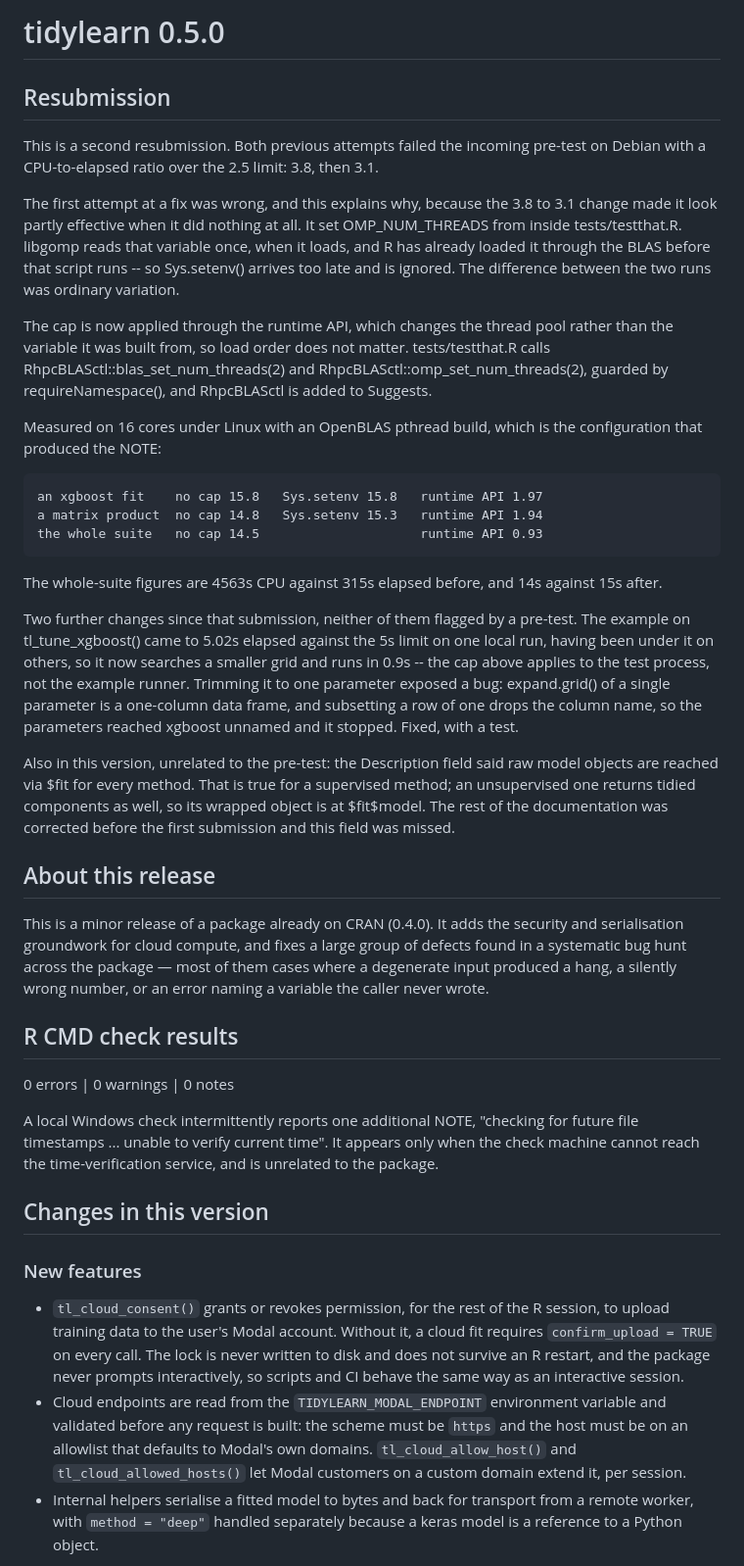
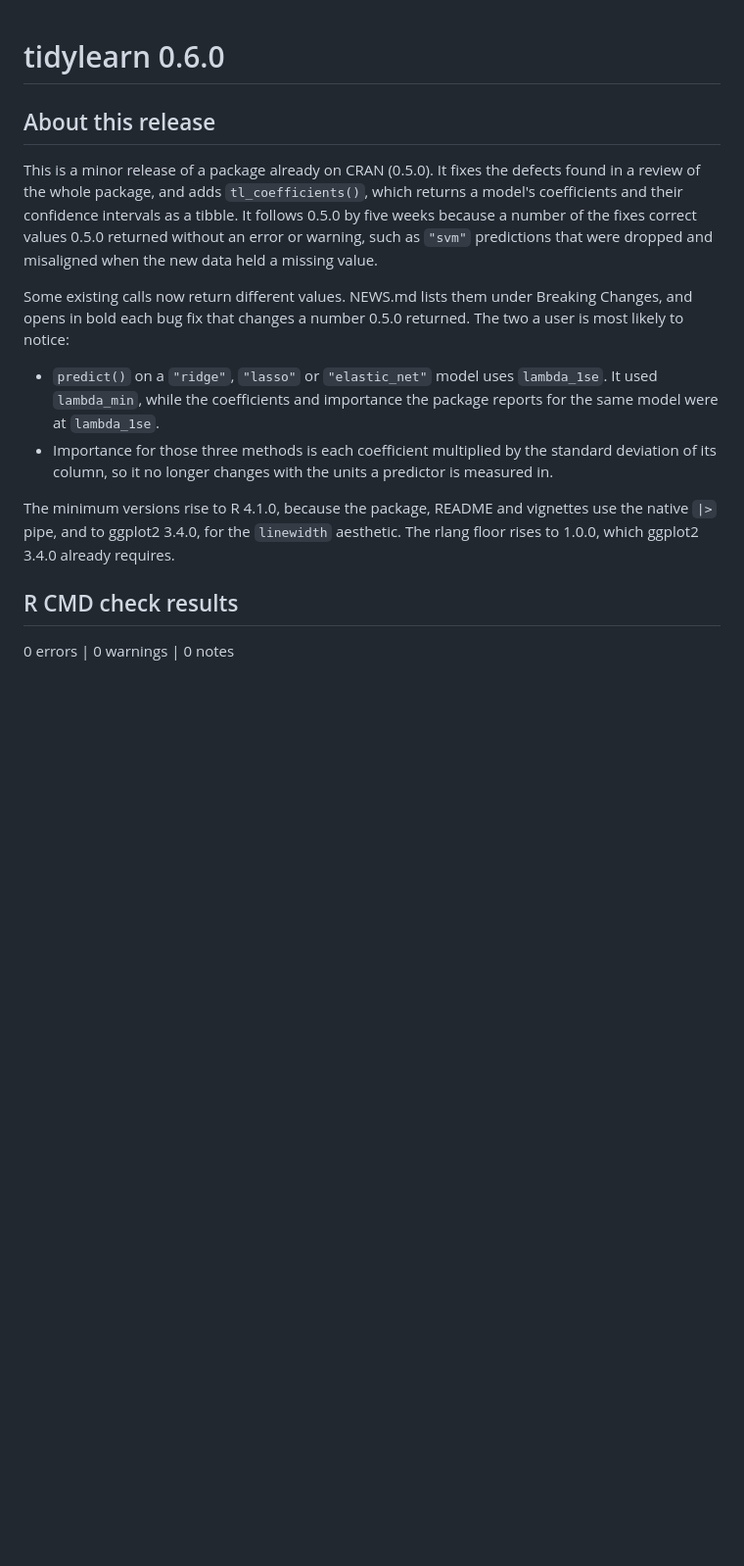
Before and after one commit to ces0491/tidylearn, a Markdown page: cran-comments.md, the part around one of its changes. Shown at 98% size. GitHub-like rendering; blank space fills up the shorter version.

Commit message:
docs(cran): cran-comments for 0.6.0
Co-Authored-By: Claude Opus 5.5 <noreply@anthropic.com>

```diff
--- a/cran-comments.md
+++ b/cran-comments.md
@@ -1,83 +1,33 @@
-# tidylearn 0.5.0
-
-## Resubmission
-
-This is a second resubmission. Both previous attempts failed the incoming
-pre-test on Debian with a CPU-to-elapsed ratio over the 2.5 limit: 3.8,
-then 3.1.
-
-The first attempt at a fix was wrong, and this explains why, because the
-3.8 to 3.1 change made it look partly effective when it did nothing at
-all. It set OMP_NUM_THREADS from inside tests/testthat.R. libgomp reads
-that variable once, when it loads, and R has already loaded it through
-the BLAS before that script runs -- so Sys.setenv() arrives too late and
-is ignored. The difference between the two runs was ordinary variation.
-
-The cap is now applied through the runtime API, which changes the thread
-pool rather than the variable it was built from, so load order does not
-matter. tests/testthat.R calls RhpcBLASctl::blas_set_num_threads(2) and
-RhpcBLASctl::omp_set_num_threads(2), guarded by requireNamespace(), and
-RhpcBLASctl is added to Suggests.
-
-Measured on 16 cores under Linux with an OpenBLAS pthread build, which
-is the configuration that produced the NOTE:
-
-    an xgboost fit    no cap 15.8   Sys.setenv 15.8   runtime API 1.97
-    a matrix product  no cap 14.8   Sys.setenv 15.3   runtime API 1.94
-    the whole suite   no cap 14.5                     runtime API 0.93
-
-The whole-suite figures are 4563s CPU against 315s elapsed before, and
-14s against 15s after.
-
-Two further changes since that submission, neither of them flagged by a
-pre-test. The example on tl_tune_xgboost() came to 5.02s elapsed against
-the 5s limit on one local run, having been under it on others, so it now
-searches a smaller grid and runs in 0.9s -- the cap above applies to the
-test process, not the example runner. Trimming it to one parameter
-exposed a bug: expand.grid() of a single parameter is a one-column data
-frame, and subsetting a row of one drops the column name, so the
-parameters reached xgboost unnamed and it stopped. Fixed, with a test.
-
-Also in this version, unrelated to the pre-test: the Description field
-said raw model objects are reached via $fit for every method. That is
-true for a supervised method; an unsupervised one returns tidied
-components as well, so its wrapped object is at $fit$model. The rest of
-the documentation was corrected before the first submission and this
-field was missed.
+# tidylearn 0.6.0
 
 ## About this release
 
-This is a minor release of a package already on CRAN (0.4.0). It adds the
-security and serialisation groundwork for cloud compute, and fixes a large
-group of defects found in a systematic bug hunt across the package — most of
-them cases where a degenerate input produced a hang, a silently wrong number,
-or an error naming a variable the caller never wrote.
+This is a minor release of a package already on CRAN (0.5.0). It fixes the
+defects found in a review of the whole package, and adds
+`tl_coefficients()`, which returns a model's coefficients and their
+confidence intervals as a tibble. It follows 0.5.0 by five weeks because
+a number of the fixes correct values 0.5.0 returned without an error or
+warning, such as `"svm"` predictions that were dropped and misaligned
+when the new data held a missing value.
+
+Some existing calls now return different values. NEWS.md lists them
+under Breaking Changes, and opens in bold each bug fix that changes a
+number 0.5.0 returned. The two a user is most likely to notice:
+
+* `predict()` on a `"ridge"`, `"lasso"` or `"elastic_net"` model uses
+  `lambda_1se`. It used `lambda_min`, while the coefficients and
+  importance the package reports for the same model were at
+  `lambda_1se`.
+* Importance for those three methods is each coefficient multiplied by
+  the standard deviation of its column, so it no longer changes with the
+  units a predictor is measured in.
+
+The minimum versions rise to R 4.1.0, because the package, README and
+vignettes use the native `|>` pipe, and to ggplot2 3.4.0, for the
+`linewidth` aesthetic. The rlang floor rises to 1.0.0, which ggplot2
+3.4.0 already requires.
 
 ## R CMD check results
 
 0 errors | 0 warnings | 0 notes
 
-A local Windows check intermittently reports one additional NOTE, "checking
-for future file timestamps ... unable to verify current time". It appears
-only when the check machine cannot reach the time-verification service, and
-is unrelated to the package.
-
-## Changes in this version
-
-### New features
-
-* `tl_cloud_consent()` grants or revokes permission, for the rest of the R
-  session, to upload training data to the user's Modal account. Without it,
-  a cloud fit requires `confirm_upload = TRUE` on every call. The lock is
-  never written to disk and does not survive an R restart, and the package
-  never prompts interactively, so scripts and CI behave the same way as an
-  interactive session.
-* Cloud endpoints are read from the `TIDYLEARN_MODAL_ENDPOINT` environment
-  variable and validated before any request is built: the scheme must be
-  `https` and the host must be on an allowlist that defaults to Modal's own
-  domains. `tl_cloud_allow_host()` and `tl_cloud_allowed_hosts()` let Modal
-  customers on a custom domain extend it, per session.
-* Internal helpers serialise a fitted model to bytes and back for transport
-  from a remote worker, with `method = "deep"` handled separately because a
-  keras model is a reference to a Python object.
-
```
Also changed, not shown: other parts of cran-comments.md (+35 -50 lines).
